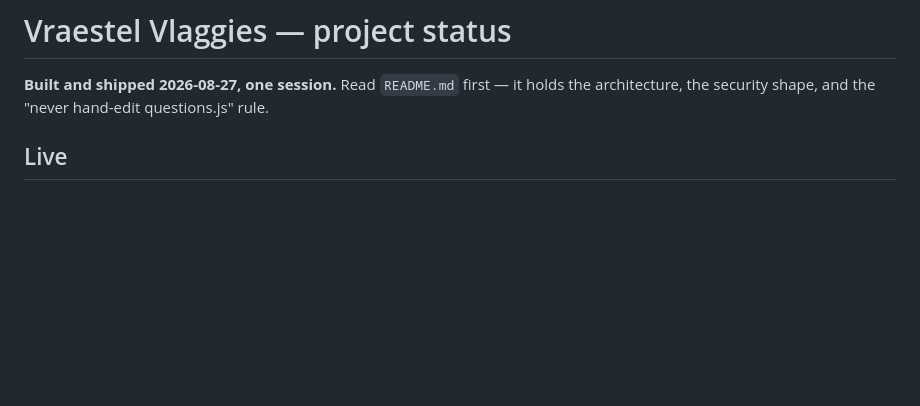
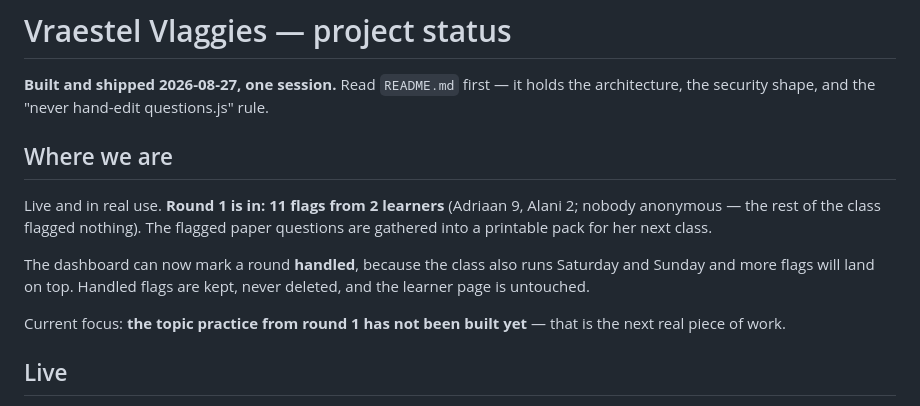
Before and after one commit to megzieberr/vraestel-vlaggies, a Markdown page: PROJECT-STATUS.md, the part around one of its changes. Rendered like a GitHub page; blank space fills up the shorter version.

```diff
--- a/PROJECT-STATUS.md
+++ b/PROJECT-STATUS.md
@@ -2,6 +2,19 @@
 
 **Built and shipped 2026-08-27, one session.** Read `README.md` first — it holds the
 architecture, the security shape, and the "never hand-edit questions.js" rule.
+
+## Where we are
+
+Live and in real use. **Round 1 is in: 11 flags from 2 learners** (Adriaan 9, Alani 2;
+nobody anonymous — the rest of the class flagged nothing). The flagged paper questions are
+gathered into a printable pack for her next class.
+
+The dashboard can now mark a round **handled**, because the class also runs Saturday and
+Sunday and more flags will land on top. Handled flags are kept, never deleted, and the
+learner page is untouched.
+
+Current focus: **the topic practice from round 1 has not been built yet** — that is the
+next real piece of work.
 
 ## Live
 
```
Also changed, not shown: other parts of PROJECT-STATUS.md (+53 -5 lines).
